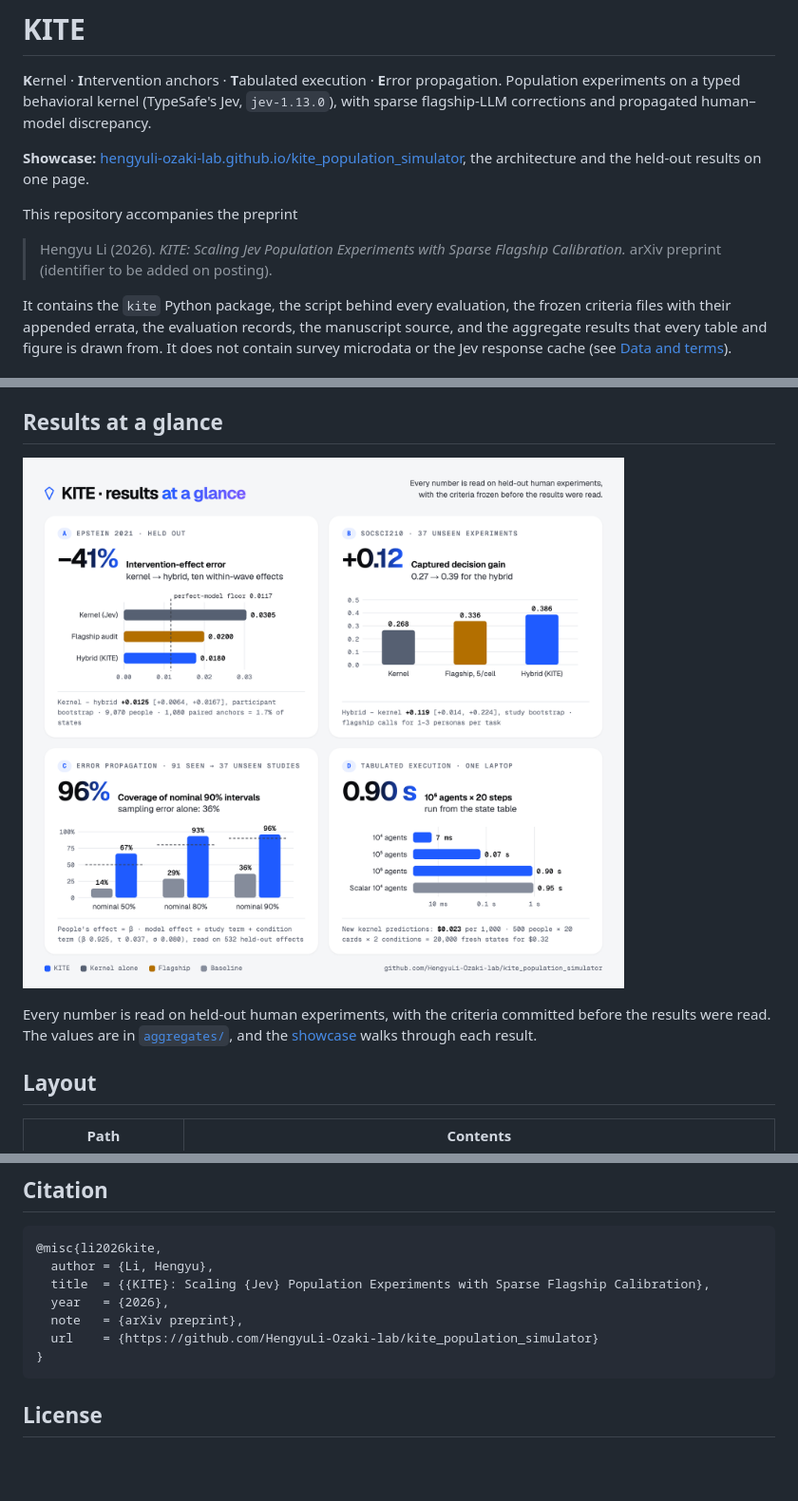
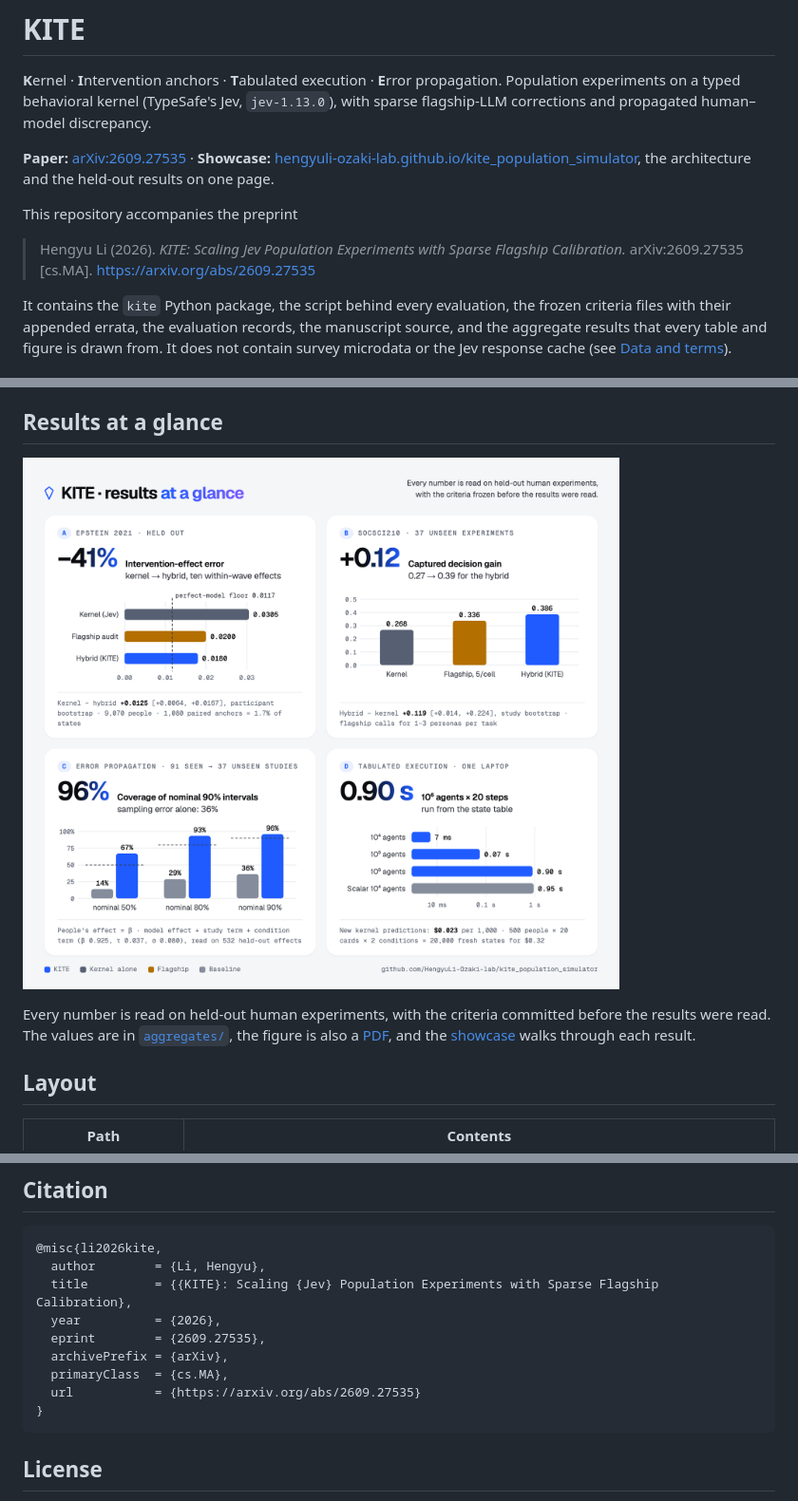
Before and after one commit to HengyuLi-Ozaki-lab/kite_population_simulator, a Markdown page: README.md, 3 parts joined by grey strips. Shown at 95% size. Drawn GitHub-style; pictures changed too: docs/readme/kite-results.png; blank space fills up the shorter version.

Commit message:
README: the paper is on arXiv (2609.27535); arXiv citation; results figure also as PDF
Co-Authored-By: Claude Opus 5.5 <noreply@anthropic.com>

````diff
--- a/README.md
+++ b/README.md
@@ -4,13 +4,14 @@
 Population experiments on a typed behavioral kernel (TypeSafe's Jev, `jev-1.13.0`), with sparse flagship-LLM
 corrections and propagated human–model discrepancy.
 
+**Paper:** [arXiv:2609.27535](https://arxiv.org/abs/2609.27535) ·
 **Showcase:** [hengyuli-ozaki-lab.github.io/kite_population_simulator](https://hengyuli-ozaki-lab.github.io/kite_population_simulator/),
 the architecture and the held-out results on one page.
 
 This repository accompanies the preprint
 
-> Hengyu Li (2026). *KITE: Scaling Jev Population Experiments with Sparse Flagship Calibration.* arXiv preprint
-> (identifier to be added on posting).
+> Hengyu Li (2026). *KITE: Scaling Jev Population Experiments with Sparse Flagship Calibration.*
+> arXiv:2609.27535 [cs.MA]. https://arxiv.org/abs/2609.27535
 
 It contains the `kite` Python package, the script behind every evaluation, the frozen criteria files with their
 appended errata, the evaluation records, the manuscript source, and the aggregate results that every table and figure
@@ -37,7 +38,7 @@ is drawn from. It does not contain survey microdata or the Jev response cache (s
 ![KITE results at a glance. A: intervention-effect error −41%, kernel 0.0305 to hybrid 0.0180 (Epstein 2021, held out). B: captured decision gain +0.12, 0.27 to 0.39 (SocSci210, 37 unseen experiments). C: held-out coverage of nominal 90% intervals 96%, against 36% from sampling error alone. D: 10⁶ agents × 20 steps from the state table in 0.90 s.](docs/readme/kite-results.png)
 
 Every number is read on held-out human experiments, with the criteria committed before the results were read. The
-values are in [`aggregates/`](aggregates/), and the
+values are in [`aggregates/`](aggregates/), the figure is also a [PDF](docs/readme/kite-results.pdf), and the
 [showcase](https://hengyuli-ozaki-lab.github.io/kite_population_simulator/) walks through each result.
 
 ## Layout
@@ -95,11 +96,13 @@ Beyond the models evaluated here, generative AI tools were used throughout the p
 
 ```bibtex
 @misc{li2026kite,
-  author = {Li, Hengyu},
-  title  = {{KITE}: Scaling {Jev} Population Experiments with Sparse Flagship Calibration},
-  year   = {2026},
-  note   = {arXiv preprint},
-  url    = {https://github.com/HengyuLi-Ozaki-lab/kite_population_simulator}
+  author        = {Li, Hengyu},
+  title         = {{KITE}: Scaling {Jev} Population Experiments with Sparse Flagship Calibration},
+  year          = {2026},
+  eprint        = {2609.27535},
+  archivePrefix = {arXiv},
+  primaryClass  = {cs.MA},
+  url           = {https://arxiv.org/abs/2609.27535}
 }
 ```
 
````
Also changed, not shown: 1 other file.
